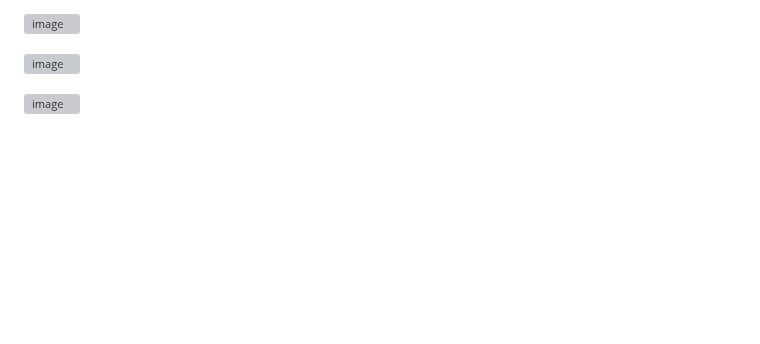
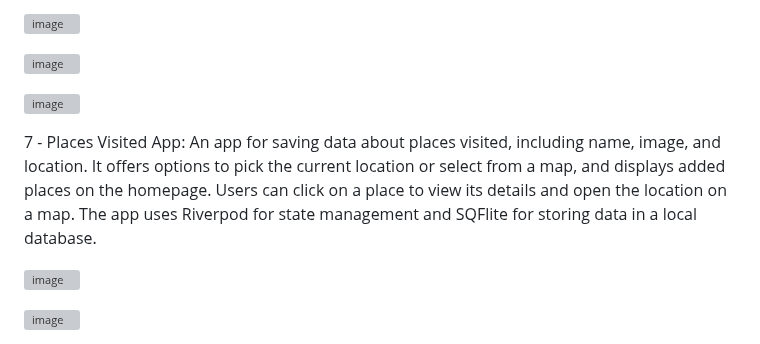
Before and after one commit to AbdulRahmanSalaah/FlutterProjects, a Markdown page: README.md, the part around one of its changes. GitHub-like rendering; blank space fills up the shorter version; grey boxes are pictures that could not be loaded.

```diff
--- a/README.md
+++ b/README.md
@@ -136,3 +136,17 @@ via a form with fields for name, quantity, and category. Categories are selected
 
 
 ![image](https://github.com/user-attachments/assets/2edd175d-1188-46dd-ab5c-d4344e222dda)
+
+
+7 - Places Visited App: An app for saving data about places visited, including name, image, and location. It offers options to pick the current location or select from a map, and displays added places on the homepage. Users can click on a place to view its details and open the location on a map. The app uses Riverpod for state management and SQFlite for storing data in a local database.
+
+
+
+
+![image](https://github.com/user-attachments/assets/9608d042-f23c-4343-bf53-c80e83a2f40d)
+
+
+
+![image](https://github.com/user-attachments/assets/78acdc50-0a1b-4437-8297-349c86858c36)
+
+
```
Also changed, not shown: other parts of README.md (+12 -0 lines).
